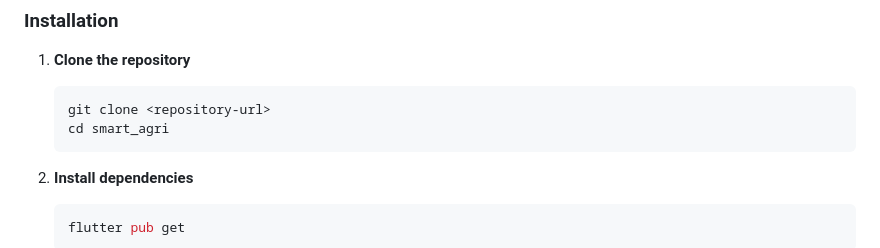
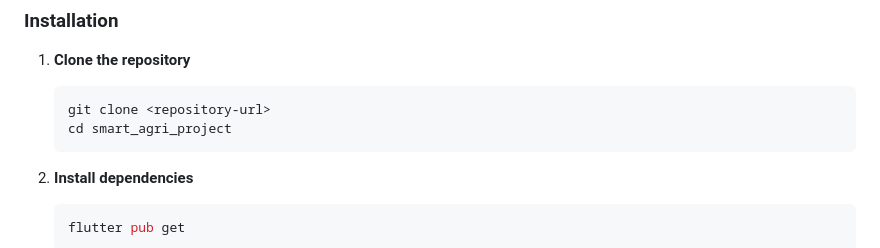
Before and after one commit to IsuHapu/smart_agri_project, a Markdown page: README.md, the part around the change. Rendered like a GitHub page.

````diff
--- a/README.md
+++ b/README.md
@@ -81,7 +81,7 @@ A comprehensive Flutter application for managing ESP32-based Smart Agriculture m
 1. **Clone the repository**
    ```bash
    git clone <repository-url>
-   cd smart_agri
+   cd smart_agri_project
    ```
 
 2. **Install dependencies**
````
